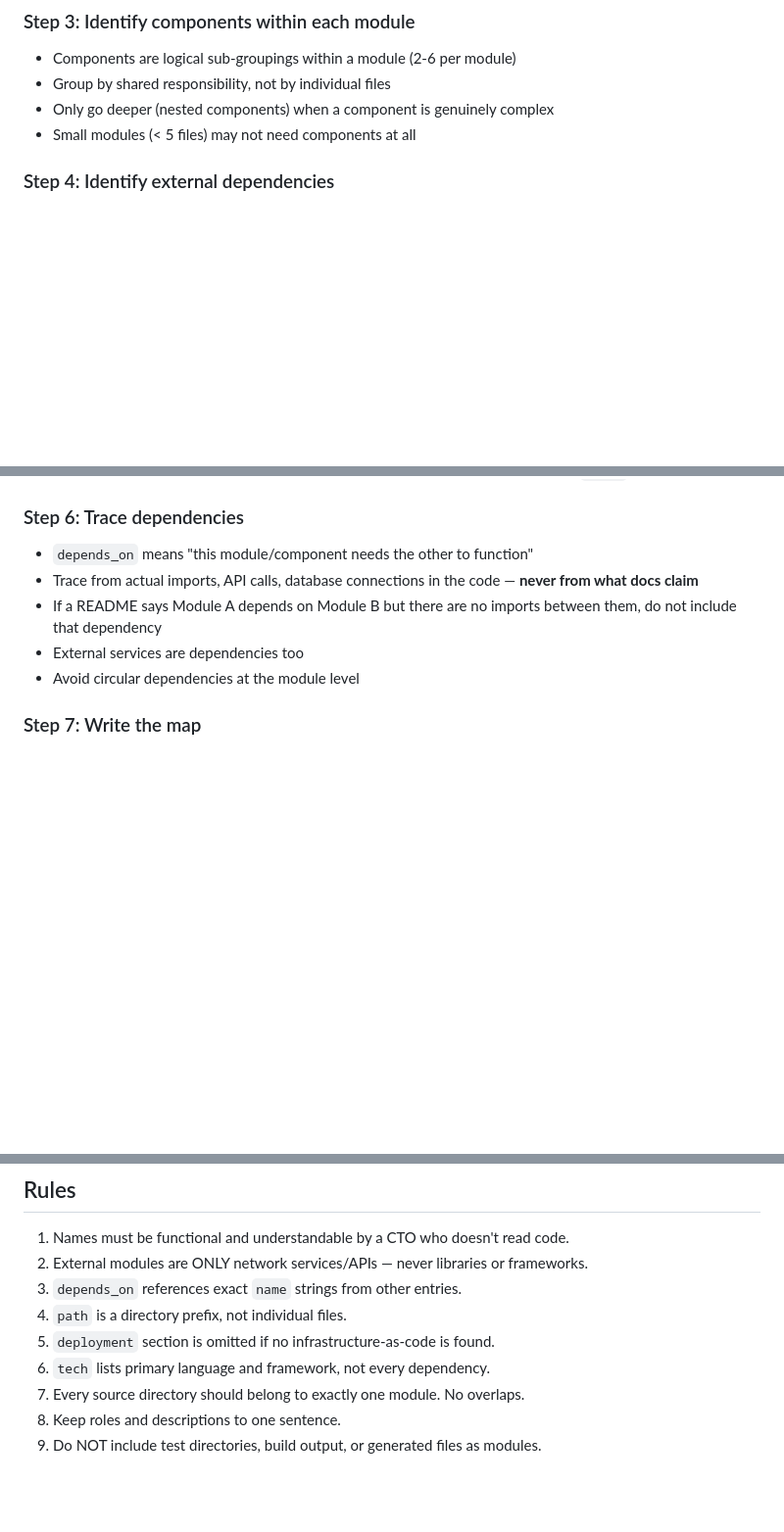
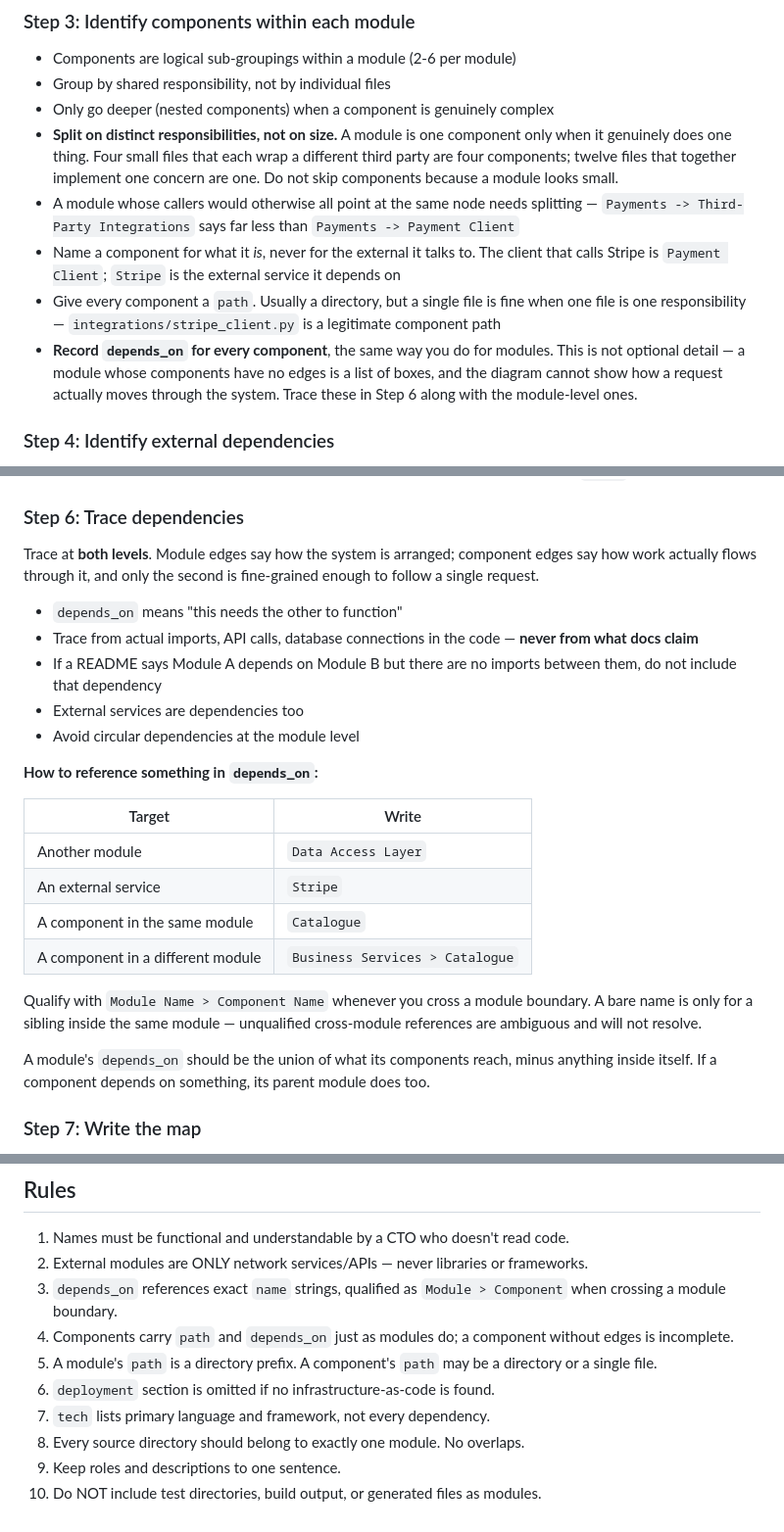
Before and after one commit to deepcodersinc/unkode, a Markdown page: skills/unkode/SKILL.md, 3 parts joined by grey strips. Shown at 98% size. GitHub-like rendering; blank space fills up the shorter version.

Commit message:
components and tabs

```diff
--- a/skills/unkode/SKILL.md
+++ b/skills/unkode/SKILL.md
@@ -117,7 +117,20 @@ Do not ask for confirmation and do not ask the user to approve module boundaries
 - Components are logical sub-groupings within a module (2-6 per module)
 - Group by shared responsibility, not by individual files
 - Only go deeper (nested components) when a component is genuinely complex
-- Small modules (< 5 files) may not need components at all
+- **Split on distinct responsibilities, not on size.** A module is one component only
+  when it genuinely does one thing. Four small files that each wrap a different third
+  party are four components; twelve files that together implement one concern are one.
+  Do not skip components because a module looks small.
+- A module whose callers would otherwise all point at the same node needs splitting —
+  `Payments -> Third-Party Integrations` says far less than `Payments -> Payment Client`
+- Name a component for what it *is*, never for the external it talks to. The client that
+  calls Stripe is `Payment Client`; `Stripe` is the external service it depends on
+- Give every component a `path`. Usually a directory, but a single file is fine when one
+  file is one responsibility — `integrations/stripe_client.py` is a legitimate component path
+- **Record `depends_on` for every component**, the same way you do for modules. This is
+  not optional detail — a module whose components have no edges is a list of boxes, and
+  the diagram cannot show how a request actually moves through the system. Trace these
+  in Step 6 along with the module-level ones.
 
 ### Step 4: Identify external dependencies
 - External = services this system communicates with OVER THE NETWORK
@@ -137,11 +150,32 @@ Do not ask for confirmation and do not ask the user to approve module boundaries
 - Map which architecture modules are hosted in which deployment resources using `hosts`
 
 ### Step 6: Trace dependencies
-- `depends_on` means "this module/component needs the other to function"
+
+Trace at **both levels**. Module edges say how the system is arranged; component edges
+say how work actually flows through it, and only the second is fine-grained enough to
+follow a single request.
+
+- `depends_on` means "this needs the other to function"
 - Trace from actual imports, API calls, database connections in the code — **never from what docs claim**
 - If a README says Module A depends on Module B but there are no imports between them, do not include that dependency
 - External services are dependencies too
 - Avoid circular dependencies at the module level
+
+**How to reference something in `depends_on`:**
+
+| Target | Write |
+|--------|-------|
+| Another module | `Data Access Layer` |
+| An external service | `Stripe` |
+| A component in the same module | `Catalogue` |
+| A component in a different module | `Business Services > Catalogue` |
+
+Qualify with `Module Name > Component Name` whenever you cross a module boundary. A bare
+name is only for a sibling inside the same module — unqualified cross-module references
+are ambiguous and will not resolve.
+
+A module's `depends_on` should be the union of what its components reach, minus anything
+inside itself. If a component depends on something, its parent module does too.
 
 ### Step 7: Write the map
 - Create `.unkode/` in the project root if it doesn't exist
@@ -266,10 +301,11 @@ deployment:
 
 1. Names must be functional and understandable by a CTO who doesn't read code.
 2. External modules are ONLY network services/APIs — never libraries or frameworks.
-3. `depends_on` references exact `name` strings from other entries.
-4. `path` is a directory prefix, not individual files.
-5. `deployment` section is omitted if no infrastructure-as-code is found.
-6. `tech` lists primary language and framework, not every dependency.
-7. Every source directory should belong to exactly one module. No overlaps.
-8. Keep roles and descriptions to one sentence.
-9. Do NOT include test directories, build output, or generated files as modules.
+3. `depends_on` references exact `name` strings, qualified as `Module > Component` when crossing a module boundary.
+4. Components carry `path` and `depends_on` just as modules do; a component without edges is incomplete.
+5. A module's `path` is a directory prefix. A component's `path` may be a directory or a single file.
+6. `deployment` section is omitted if no infrastructure-as-code is found.
+7. `tech` lists primary language and framework, not every dependency.
+8. Every source directory should belong to exactly one module. No overlaps.
+9. Keep roles and descriptions to one sentence.
+10. Do NOT include test directories, build output, or generated files as modules.
```
Also changed, not shown: other parts of skills/unkode/SKILL.md (+3 -2 lines).
